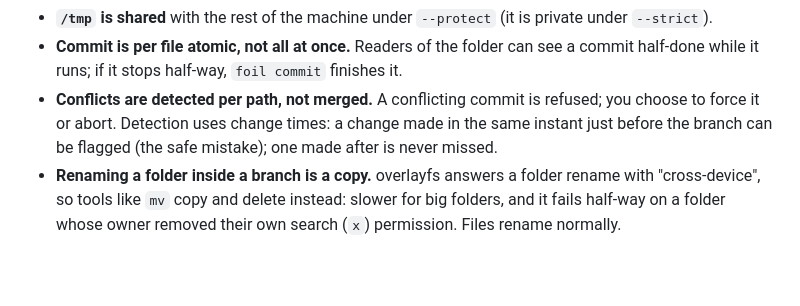
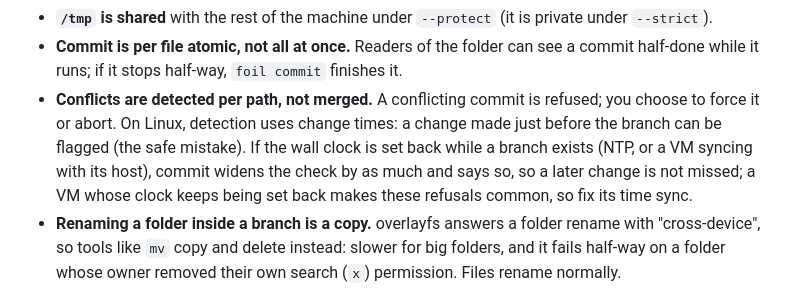
Before and after one commit to ai-agentic-tools/Foil, a Markdown page: README.md, the part around the change. Rendered like a GitHub page; blank space fills up the shorter version.

Commit message:
README: conflict detection and clocks set back
Co-Authored-By: Claude Opus 5.5 <noreply@anthropic.com>

```diff
--- a/README.md
+++ b/README.md
@@ -394,9 +394,12 @@ not a boundary against a determined attacker with a kernel exploit.
   see a commit half-done while it runs; if it stops half-way, `foil commit`
   finishes it.
 - **Conflicts are detected per path, not merged.** A conflicting commit is
-  refused; you choose to force it or abort. Detection uses change times: a
-  change made in the same instant just before the branch can be flagged
-  (the safe mistake); one made after is never missed.
+  refused; you choose to force it or abort. On Linux, detection uses change
+  times: a change made just before the branch can be flagged (the safe
+  mistake). If the wall clock is set back while a branch exists (NTP, or a
+  VM syncing with its host), commit widens the check by as much and says
+  so, so a later change is not missed; a VM whose clock keeps being set
+  back makes these refusals common, so fix its time sync.
 - **Renaming a folder inside a branch is a copy.** overlayfs answers a folder
   rename with "cross-device", so tools like `mv` copy and delete instead:
   slower for big folders, and it fails half-way on a folder whose owner
```
